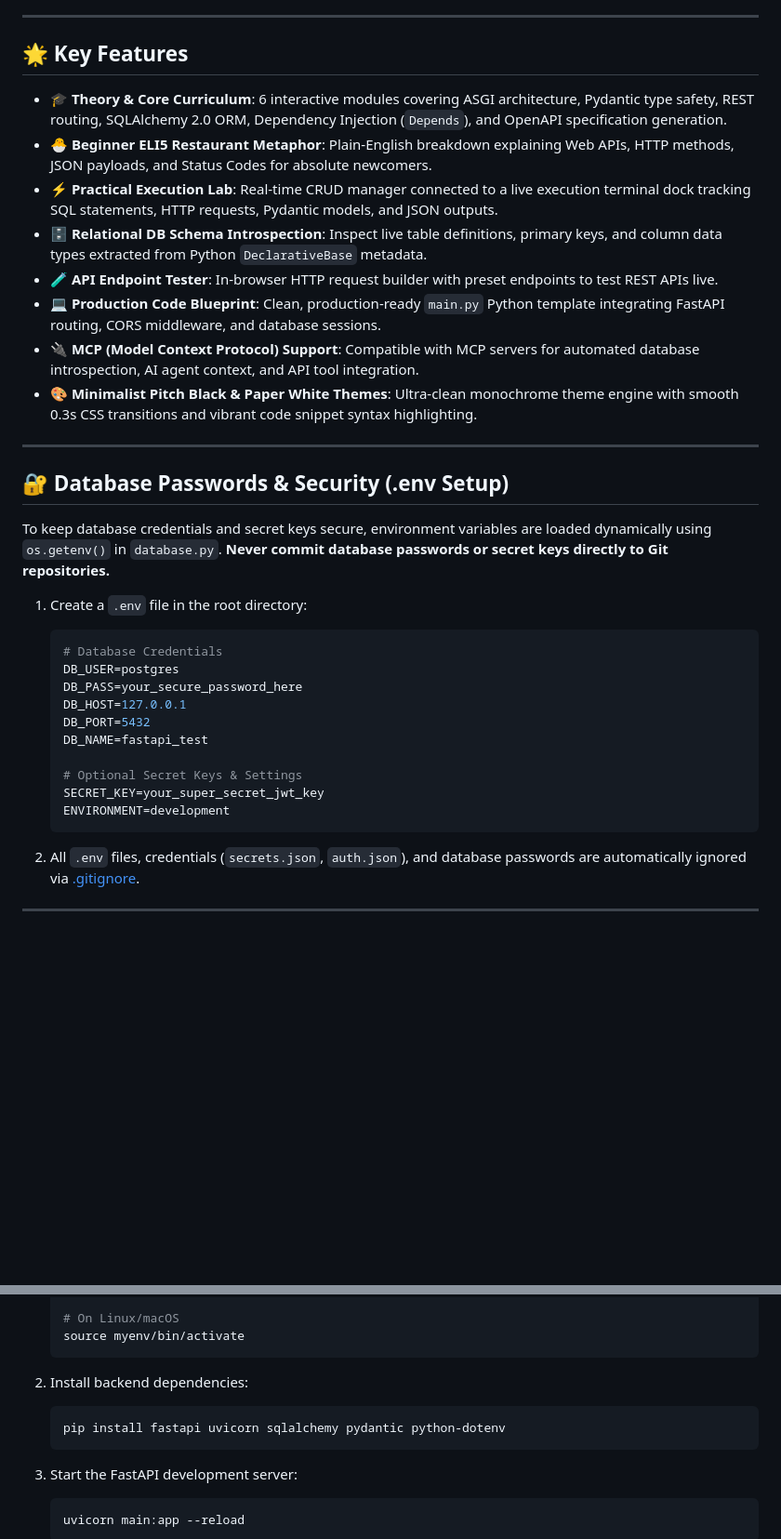
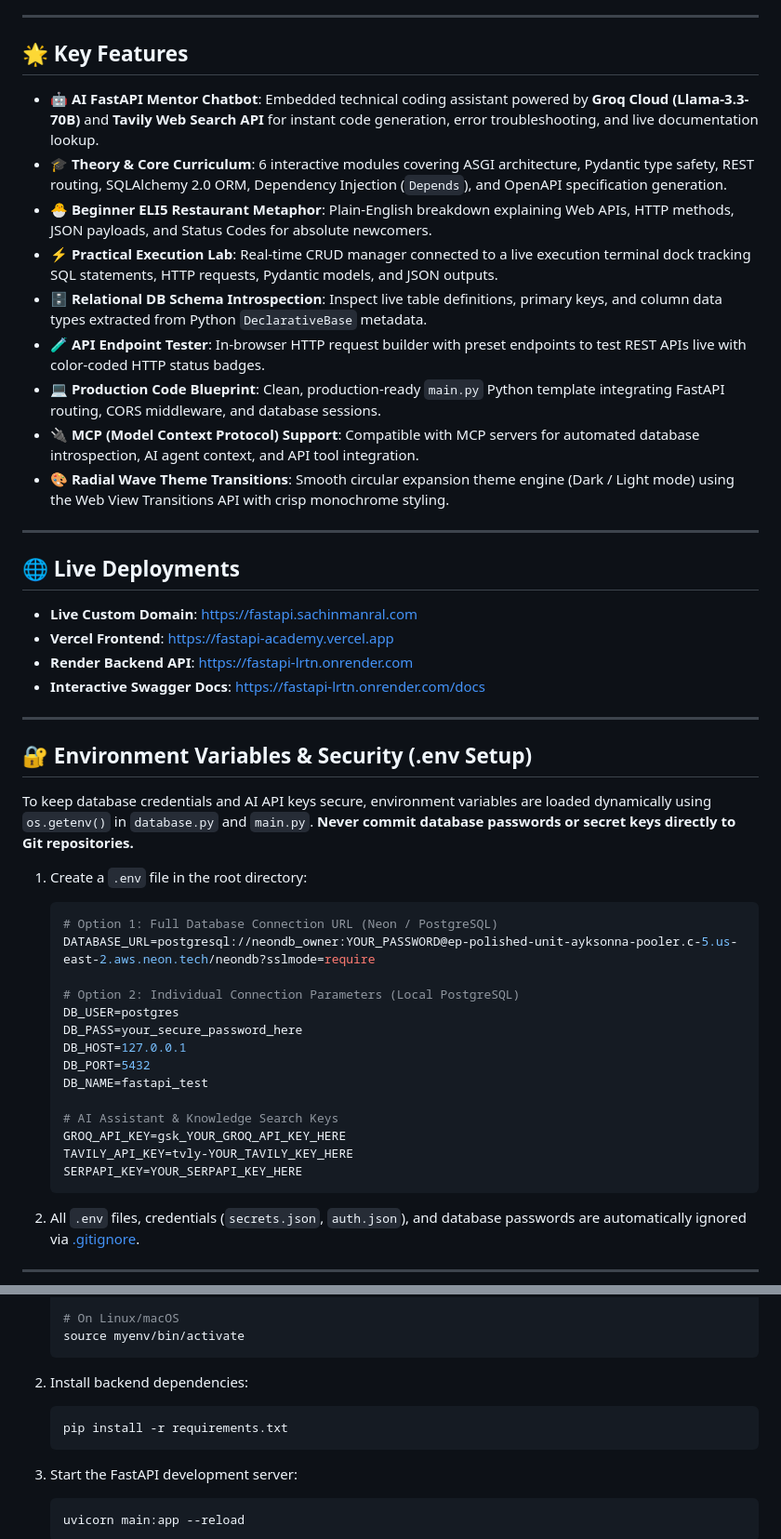
Before and after one commit to SachinManral/FastAPI, a Markdown page: README.md, 2 parts joined by grey strips. Shown at 93% size. Drawn GitHub-style; blank space fills up the shorter version.

Commit message:
docs(readme): update README.md with AI Chatbot, Groq, Tavily, live deployments, and security setup

````diff
--- a/README.md
+++ b/README.md
@@ -6,33 +6,47 @@ An interactive, beginner-friendly learning platform and live developer studio fo
 
 ## 🌟 Key Features
 
+- **🤖 AI FastAPI Mentor Chatbot**: Embedded technical coding assistant powered by **Groq Cloud (Llama-3.3-70B)** and **Tavily Web Search API** for instant code generation, error troubleshooting, and live documentation lookup.
 - **🎓 Theory & Core Curriculum**: 6 interactive modules covering ASGI architecture, Pydantic type safety, REST routing, SQLAlchemy 2.0 ORM, Dependency Injection (`Depends`), and OpenAPI specification generation.
 - **🐣 Beginner ELI5 Restaurant Metaphor**: Plain-English breakdown explaining Web APIs, HTTP methods, JSON payloads, and Status Codes for absolute newcomers.
 - **⚡ Practical Execution Lab**: Real-time CRUD manager connected to a live execution terminal dock tracking SQL statements, HTTP requests, Pydantic models, and JSON outputs.
 - **🗄️ Relational DB Schema Introspection**: Inspect live table definitions, primary keys, and column data types extracted from Python `DeclarativeBase` metadata.
-- **🧪 API Endpoint Tester**: In-browser HTTP request builder with preset endpoints to test REST APIs live.
+- **🧪 API Endpoint Tester**: In-browser HTTP request builder with preset endpoints to test REST APIs live with color-coded HTTP status badges.
 - **💻 Production Code Blueprint**: Clean, production-ready `main.py` Python template integrating FastAPI routing, CORS middleware, and database sessions.
 - **🔌 MCP (Model Context Protocol) Support**: Compatible with MCP servers for automated database introspection, AI agent context, and API tool integration.
-- **🎨 Minimalist Pitch Black & Paper White Themes**: Ultra-clean monochrome theme engine with smooth 0.3s CSS transitions and vibrant code snippet syntax highlighting.
+- **🎨 Radial Wave Theme Transitions**: Smooth circular expansion theme engine (Dark / Light mode) using the Web View Transitions API with crisp monochrome styling.
 
 ---
 
-## 🔐 Database Passwords & Security (.env Setup)
+## 🌐 Live Deployments
 
-To keep database credentials and secret keys secure, environment variables are loaded dynamically using `os.getenv()` in `database.py`. **Never commit database passwords or secret keys directly to Git repositories.**
+- **Live Custom Domain**: [https://fastapi.sachinmanral.com](https://fastapi.sachinmanral.com)
+- **Vercel Frontend**: [https://fastapi-academy.vercel.app](https://fastapi-academy.vercel.app)
+- **Render Backend API**: [https://fastapi-lrtn.onrender.com](https://fastapi-lrtn.onrender.com)
+- **Interactive Swagger Docs**: [https://fastapi-lrtn.onrender.com/docs](https://fastapi-lrtn.onrender.com/docs)
+
+---
+
+## 🔐 Environment Variables & Security (.env Setup)
+
+To keep database credentials and AI API keys secure, environment variables are loaded dynamically using `os.getenv()` in `database.py` and `main.py`. **Never commit database passwords or secret keys directly to Git repositories.**
 
 1. Create a `.env` file in the root directory:
    ```env
-   # Database Credentials
+   # Option 1: Full Database Connection URL (Neon / PostgreSQL)
+   DATABASE_URL=postgresql://neondb_owner:YOUR_PASSWORD@ep-polished-unit-ayksonna-pooler.c-5.us-east-2.aws.neon.tech/neondb?sslmode=require
+
+   # Option 2: Individual Connection Parameters (Local PostgreSQL)
    DB_USER=postgres
    DB_PASS=your_secure_password_here
    DB_HOST=127.0.0.1
    DB_PORT=5432
    DB_NAME=fastapi_test
 
-   # Optional Secret Keys & Settings
-   SECRET_KEY=your_super_secret_jwt_key
-   ENVIRONMENT=development
+   # AI Assistant & Knowledge Search Keys
+   GROQ_API_KEY=gsk_YOUR_GROQ_API_KEY_HERE
+   TAVILY_API_KEY=tvly-YOUR_TAVILY_KEY_HERE
+   SERPAPI_KEY=YOUR_SERPAPI_KEY_HERE
    ```
 
 2. All `.env` files, credentials (`secrets.json`, `auth.json`), and database passwords are automatically ignored via [.gitignore](file:///d:/Study%20Material/VS%20Studio/FastAPI/.gitignore).
@@ -70,7 +84,7 @@ This repository supports **Model Context Protocol (MCP)** integration for AI cod
 
 2. Install backend dependencies:
    ```bash
-   pip install fastapi uvicorn sqlalchemy pydantic python-dotenv
+   pip install -r requirements.txt
    ```
 
 3. Start the FastAPI development server:
````
Also changed, not shown: other parts of README.md (+13 -10 lines).
